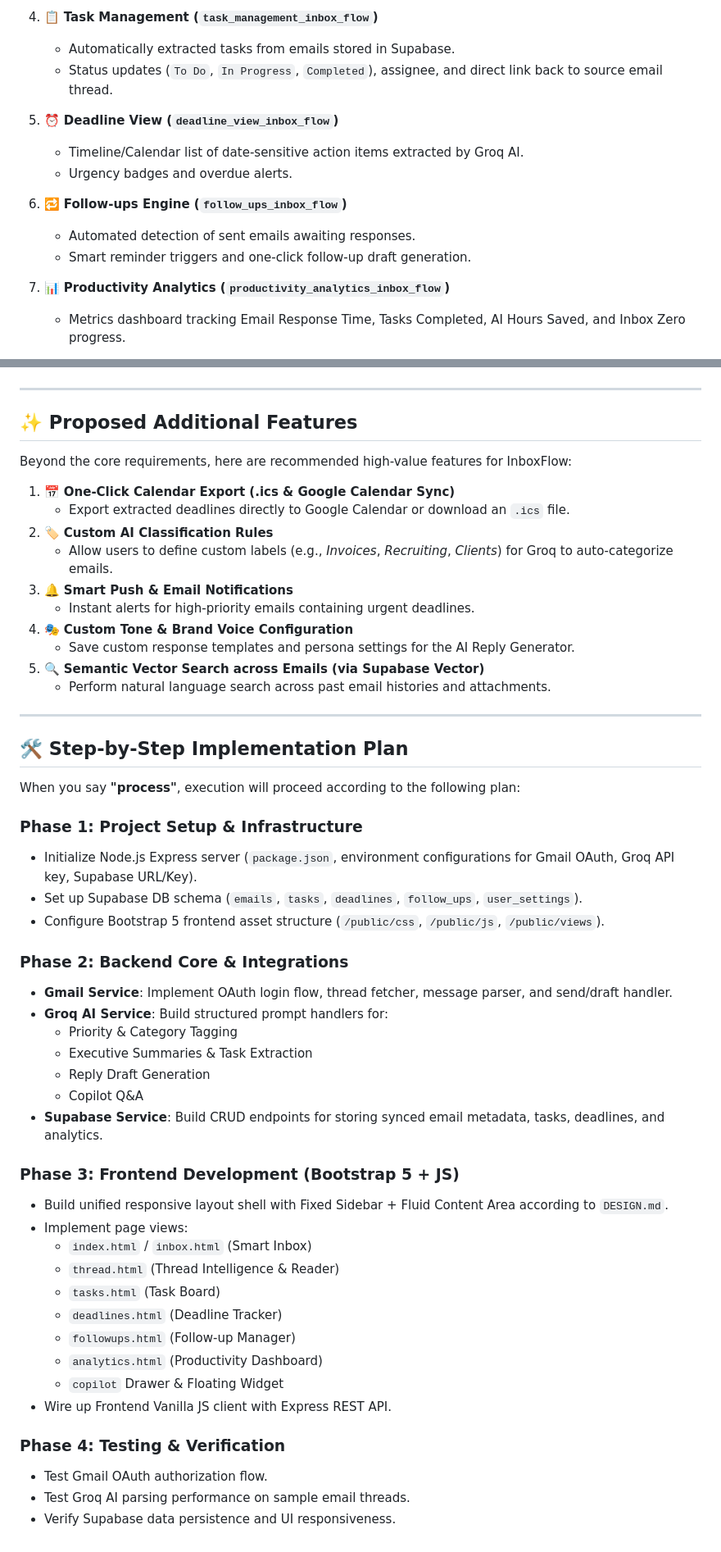
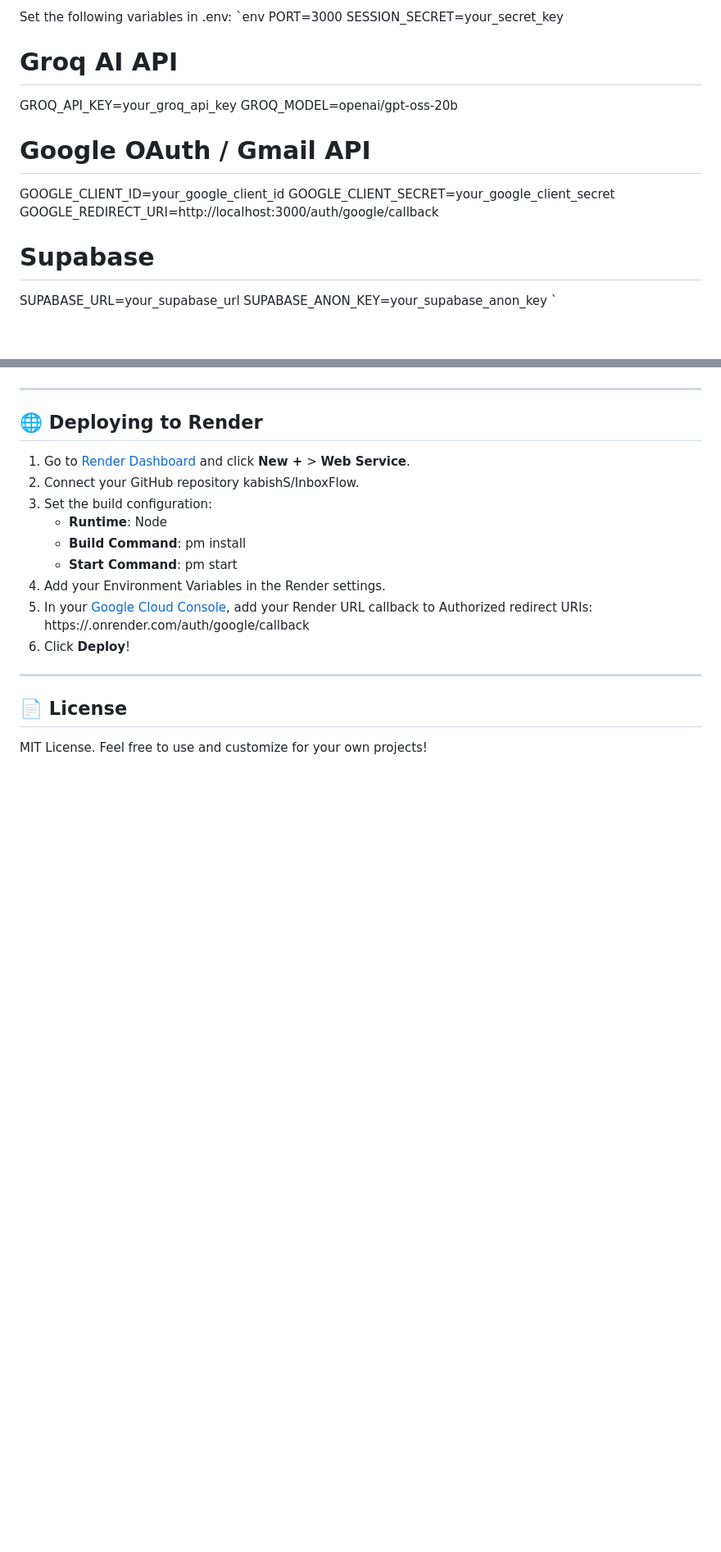
Before and after one commit to kabishS/InboxFlow, a Markdown page: README.md, 2 parts joined by grey strips. Shown at 82% size. GitHub-like rendering; blank space fills up the shorter version.

Commit message:
Update README and cleanup plan/report artifacts

```diff
--- a/README.md
+++ b/README.md
@@ -46,16 +70,20 @@ Based on the design specs in the `/UI` directory, InboxFlow contains 10 core mod
 
-4. 📋 **Task Management (`task_management_inbox_flow`)**
-   - Automatically extracted tasks from emails stored in Supabase.
-   - Status updates (`To Do`, `In Progress`, `Completed`), assignee, and direct link back to source email thread.
+Set the following variables in .env:
+`env
+PORT=3000
+SESSION_SECRET=your_secret_key
 
-5. ⏰ **Deadline View (`deadline_view_inbox_flow`)**
-   - Timeline/Calendar list of date-sensitive action items extracted by Groq AI.
-   - Urgency badges and overdue alerts.
+# Groq AI API
+GROQ_API_KEY=your_groq_api_key
+GROQ_MODEL=openai/gpt-oss-20b
 
-6. 🔁 **Follow-ups Engine (`follow_ups_inbox_flow`)**
-   - Automated detection of sent emails awaiting responses.
-   - Smart reminder triggers and one-click follow-up draft generation.
+# Google OAuth / Gmail API
+GOOGLE_CLIENT_ID=your_google_client_id
+GOOGLE_CLIENT_SECRET=your_google_client_secret
+GOOGLE_REDIRECT_URI=http://localhost:3000/auth/google/callback
 
-7. 📊 **Productivity Analytics (`productivity_analytics_inbox_flow`)**
-   - Metrics dashboard tracking Email Response Time, Tasks Completed, AI Hours Saved, and Inbox Zero progress.
+# Supabase
+SUPABASE_URL=your_supabase_url
+SUPABASE_ANON_KEY=your_supabase_anon_key
+`
 
@@ -70,54 +95,22 @@ Based on the design specs in the `/UI` directory, InboxFlow contains 10 core mod
 
 ---
 
-## ✨ Proposed Additional Features
+## 🌐 Deploying to Render
 
-Beyond the core requirements, here are recommended high-value features for InboxFlow:
-
-1. 📅 **One-Click Calendar Export (.ics & Google Calendar Sync)**
-   - Export extracted deadlines directly to Google Calendar or download an `.ics` file.
-2. 🏷️ **Custom AI Classification Rules**
-   - Allow users to define custom labels (e.g., *Invoices*, *Recruiting*, *Clients*) for Groq to auto-categorize emails.
-3. 🔔 **Smart Push & Email Notifications**
-   - Instant alerts for high-priority emails containing urgent deadlines.
-4. 🎭 **Custom Tone & Brand Voice Configuration**
-   - Save custom response templates and persona settings for the AI Reply Generator.
-5. 🔍 **Semantic Vector Search across Emails (via Supabase Vector)**
-   - Perform natural language search across past email histories and attachments.
+1. Go to [Render Dashboard](https://dashboard.render.com/) and click **New +** > **Web Service**.
+2. Connect your GitHub repository kabishS/InboxFlow.
+3. Set the build configuration:
+   - **Runtime**: Node
+   - **Build Command**:
+pm install
+   - **Start Command**:
+pm start
+4. Add your Environment Variables in the Render settings.
+5. In your [Google Cloud Console](https://console.cloud.google.com/apis/credentials), add your Render URL callback to Authorized redirect URIs:
+   https://<your-render-app-name>.onrender.com/auth/google/callback
+6. Click **Deploy**!
 
 ---
 
-## 🛠️ Step-by-Step Implementation Plan
-
-When you say **"process"**, execution will proceed according to the following plan:
-
-### Phase 1: Project Setup & Infrastructure
-- Initialize Node.js Express server (`package.json`, environment configurations for Gmail OAuth, Groq API key, Supabase URL/Key).
-- Set up Supabase DB schema (`emails`, `tasks`, `deadlines`, `follow_ups`, `user_settings`).
-- Configure Bootstrap 5 frontend asset structure (`/public/css`, `/public/js`, `/public/views`).
-
-### Phase 2: Backend Core & Integrations
-- **Gmail Service**: Implement OAuth login flow, thread fetcher, message parser, and send/draft handler.
-- **Groq AI Service**: Build structured prompt handlers for:
-  - Priority & Category Tagging
-  - Executive Summaries & Task Extraction
-  - Reply Draft Generation
-  - Copilot Q&A
-- **Supabase Service**: Build CRUD endpoints for storing synced email metadata, tasks, deadlines, and analytics.
-
-### Phase 3: Frontend Development (Bootstrap 5 + JS)
-- Build unified responsive layout shell with Fixed Sidebar + Fluid Content Area according to `DESIGN.md`.
-- Implement page views:
-  - `index.html` / `inbox.html` (Smart Inbox)
-  - `thread.html` (Thread Intelligence & Reader)
-  - `tasks.html` (Task Board)
-  - `deadlines.html` (Deadline Tracker)
-  - `followups.html` (Follow-up Manager)
-  - `analytics.html` (Productivity Dashboard)
-  - `copilot` Drawer & Floating Widget
-- Wire up Frontend Vanilla JS client with Express REST API.
-
-### Phase 4: Testing & Verification
-- Test Gmail OAuth authorization flow.
-- Test Groq AI parsing performance on sample email threads.
-- Verify Supabase data persistence and UI responsiveness.
+## 📄 License
+MIT License. Feel free to use and customize for your own projects!
```
Also changed, not shown: other parts of README.md (+57 -36 lines), plan.md (deleted, +0 -134 lines), report.md (deleted, +0 -240 lines).
